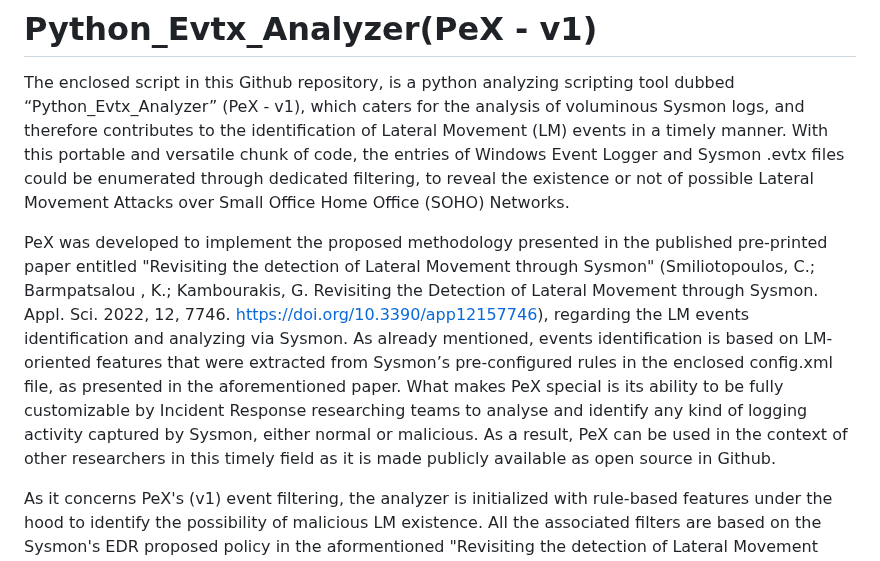
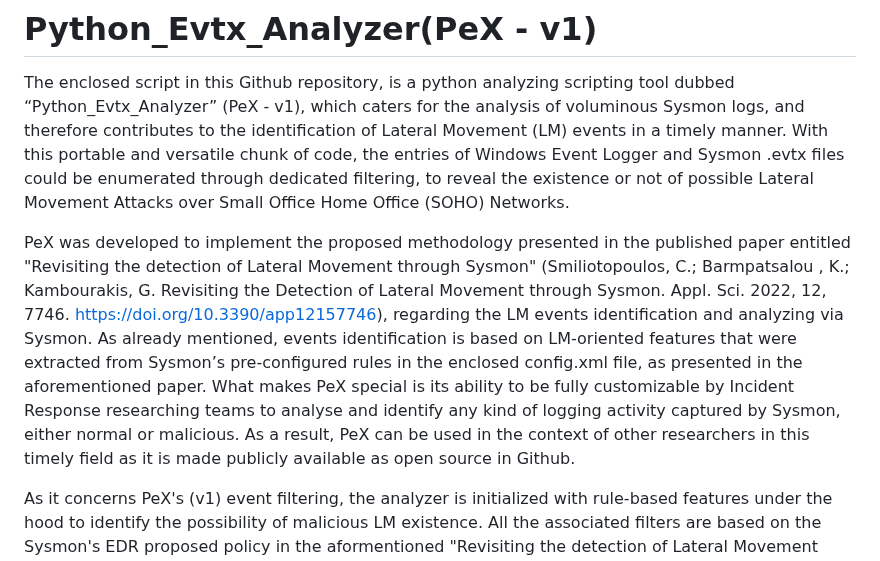
Before and after one commit to ChristosSmiliotopoulos/Python_Evtx_Analyzer, a Markdown page: README.md, the part around the change. Rendered like a GitHub page.

```diff
--- a/README.md
+++ b/README.md
@@ -2,7 +2,7 @@
 
 The enclosed script in this Github repository, is a python analyzing scripting tool dubbed “Python_Evtx_Analyzer” (PeX - v1), which caters for the analysis of voluminous Sysmon logs, and therefore contributes to the identification of Lateral Movement (LM) events in a timely manner. With this portable and versatile chunk of code, the entries of Windows Event Logger and Sysmon .evtx files could be enumerated through dedicated filtering, to reveal the existence or not of possible Lateral Movement Attacks over Small Office Home Office (SOHO) Networks.
 
-PeX was developed to implement the proposed methodology presented in the published pre-printed paper entitled "Revisiting the detection of Lateral Movement through Sysmon" (Smiliotopoulos, C.; Barmpatsalou , K.; Kambourakis, G. Revisiting the Detection of Lateral Movement through Sysmon. Appl. Sci. 2022, 12, 7746. https://doi.org/10.3390/app12157746), regarding the LM events identification and analyzing via Sysmon. As already mentioned, events identification is based on LM-oriented features that were extracted from Sysmon’s pre-configured rules in the enclosed config.xml file, as presented in the aforementioned paper. What makes PeX special is its ability to be fully customizable by Incident Response researching teams to analyse and identify any kind of logging activity captured by Sysmon, either normal or malicious. As a result, PeX can be used in the context of other researchers in this timely field as it is made publicly available as open source in Github.
+PeX was developed to implement the proposed methodology presented in the published paper entitled "Revisiting the detection of Lateral Movement through Sysmon" (Smiliotopoulos, C.; Barmpatsalou , K.; Kambourakis, G. Revisiting the Detection of Lateral Movement through Sysmon. Appl. Sci. 2022, 12, 7746. https://doi.org/10.3390/app12157746), regarding the LM events identification and analyzing via Sysmon. As already mentioned, events identification is based on LM-oriented features that were extracted from Sysmon’s pre-configured rules in the enclosed config.xml file, as presented in the aforementioned paper. What makes PeX special is its ability to be fully customizable by Incident Response researching teams to analyse and identify any kind of logging activity captured by Sysmon, either normal or malicious. As a result, PeX can be used in the context of other researchers in this timely field as it is made publicly available as open source in Github.
 
 As it concerns PeX's (v1) event filtering, the analyzer is initialized with rule-based features under the hood to identify the possibility of malicious LM existence. All the associated filters are based on the Sysmon's EDR proposed policy in the aformentioned "Revisiting the detection of Lateral Movement through Sysmon" paper . The proposed EDR rule-based Sysmon's policy is also enclosed with PeX's repository as "config.xml" file.
 
```
